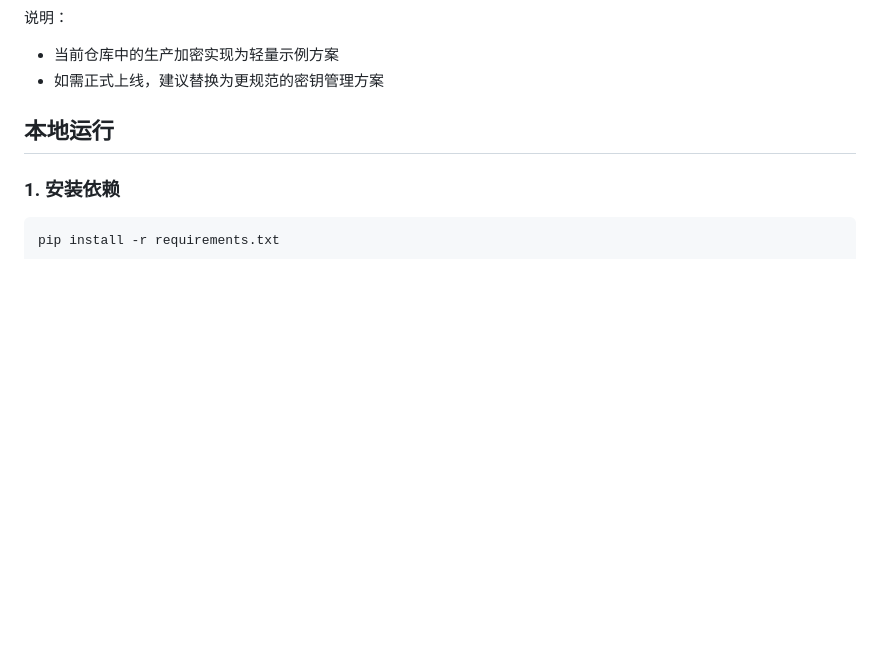
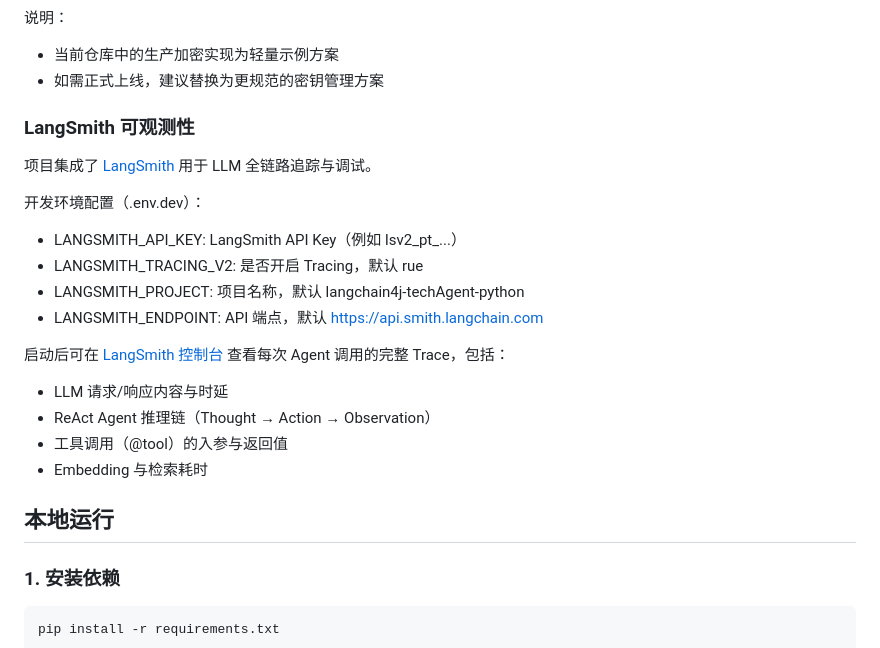
Before and after one commit to wuwenchennnn/langchian-techAgent-python, a Markdown page: README.md, the part around the change. Drawn GitHub-style; blank space fills up the shorter version.

Commit message:
docs: update README with LangSmith configuration

```diff
--- a/README.md
+++ b/README.md
@@ -242,6 +242,25 @@ langchain4j-techAgent-python/
 - 当前仓库中的生产加密实现为轻量示例方案
 - 如需正式上线，建议替换为更规范的密钥管理方案
 
+
+### LangSmith 可观测性
+
+项目集成了 [LangSmith](https://smith.langchain.com/) 用于 LLM 全链路追踪与调试。
+
+开发环境配置（.env.dev）：
+
+- LANGSMITH_API_KEY: LangSmith API Key（例如 lsv2_pt_...）
+- LANGSMITH_TRACING_V2: 是否开启 Tracing，默认 	rue
+- LANGSMITH_PROJECT: 项目名称，默认 langchain4j-techAgent-python
+- LANGSMITH_ENDPOINT: API 端点，默认 https://api.smith.langchain.com
+
+启动后可在 [LangSmith 控制台](https://smith.langchain.com/) 查看每次 Agent 调用的完整 Trace，包括：
+
+- LLM 请求/响应内容与时延
+- ReAct Agent 推理链（Thought → Action → Observation）
+- 工具调用（@tool）的入参与返回值
+- Embedding 与检索耗时
+
 ## 本地运行
 
 ### 1. 安装依赖
```
